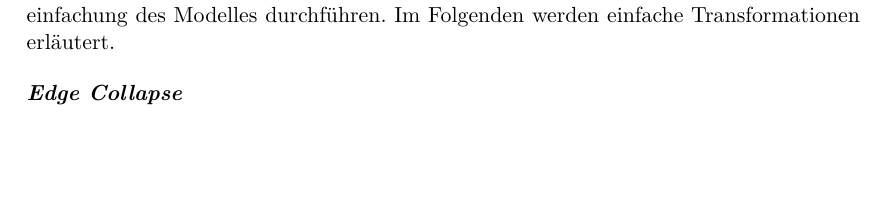
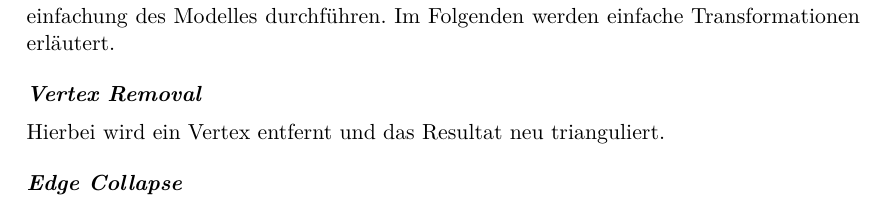
Before and after one commit to kreativwebdesign/lode, a LaTeX document (documentation/report/doc.tex, which reads documentation/report/parts/theoretische_grundlagen.tex): part of page 10 of 24, cut so that both start at the same text, the shorter picture padded with empty space. Compiled offline with pdfLaTeX; a missing bibliography style is replaced by a similar one.

Commit message:
Define model transformations

```diff
--- a/documentation/report/parts/theoretische_grundlagen.tex
+++ b/documentation/report/parts/theoretische_grundlagen.tex
@@ -64,6 +64,9 @@ Um die Oberfläche von Modellen zu definieren wird häufig ein sogenanntes Textu
 Mit diesen Primitiven lassen sich verschiedene Transformationen unter anderem zur Vereinfachung des Modelles durchführen.
 Im Folgenden werden einfache Transformationen erläutert.
 
+\paragraph{Vertex Removal}
+Hierbei wird ein Vertex entfernt und das Resultat neu trianguliert.
+
 \paragraph{Edge Collapse}
 Hierbei werden zwei nebeneinanderliegende Vertices kombiniert.
 Die Umkehrfunktion nennt man Vertex Split.
```
Also changed, not shown: documentation/report/parts/theoretische_grundlagen.tex (3 more changed lines).
